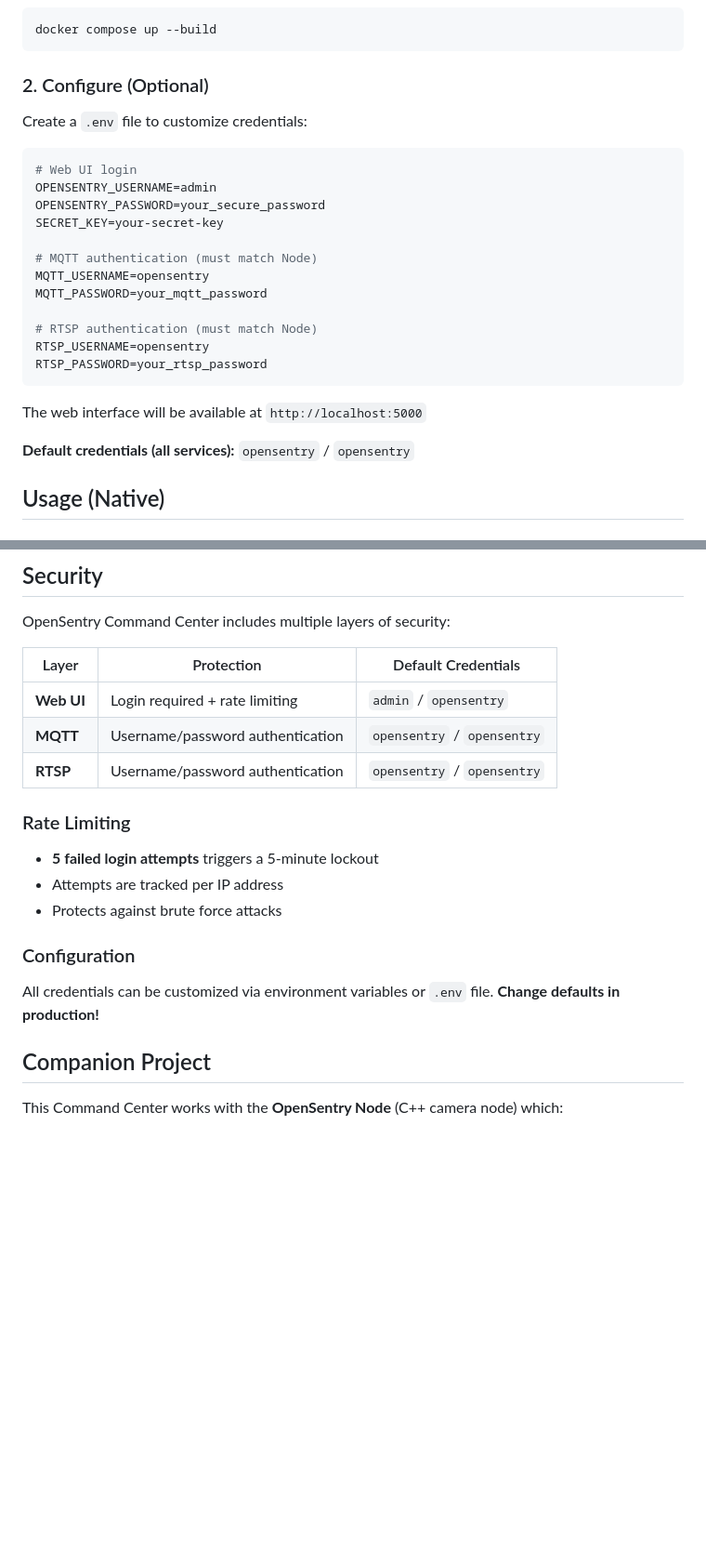
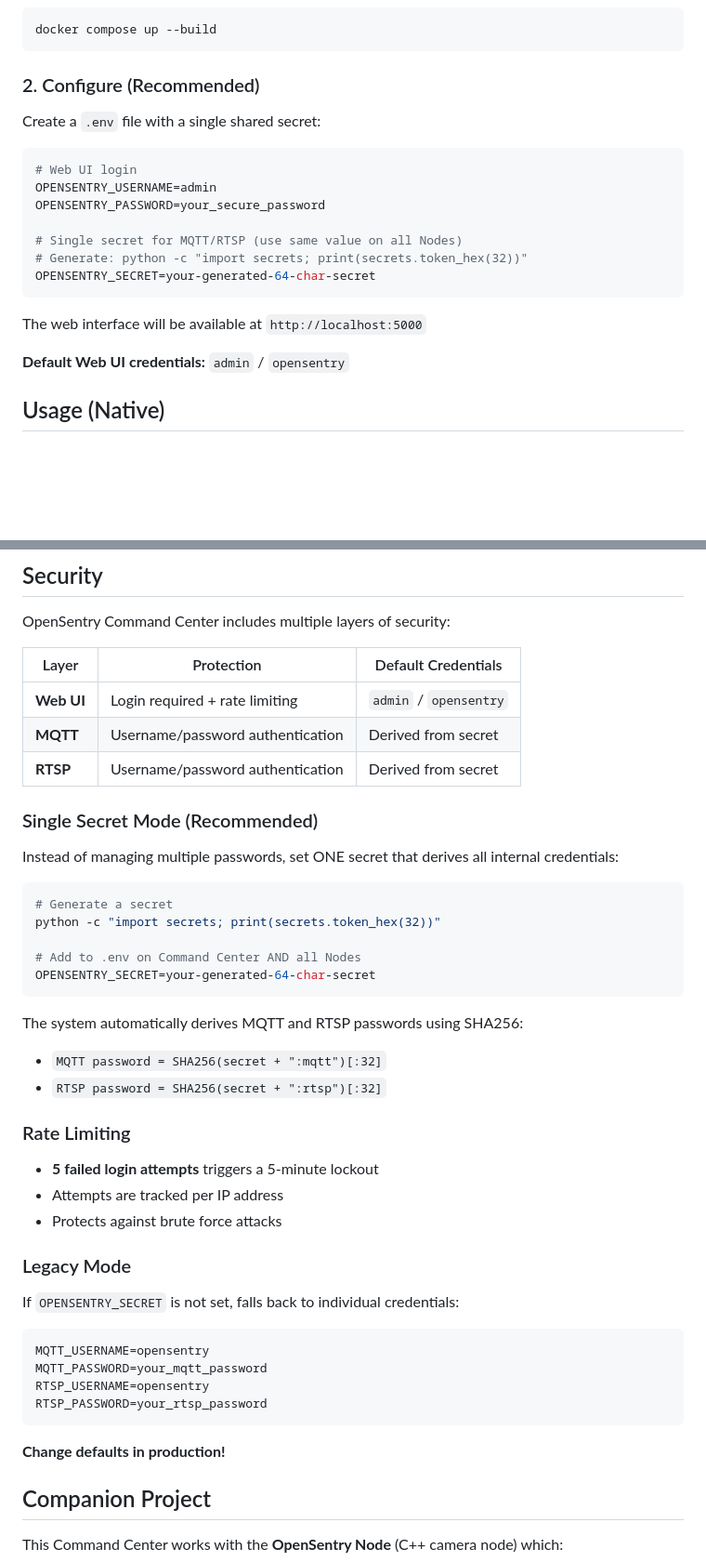
Before and after one commit to SourceBox-LLC/OpenSentry-Command, a Markdown page: README.md, 2 parts joined by grey strips. Shown at 93% size. Drawn GitHub-style; blank space fills up the shorter version.

Commit message:
docs: update README to emphasize single secret credential mode
- Promote single secret mode from optional to recommended configuration
- Add dedicated "Single Secret Mode" section with generation instructions
- Document credential derivation formulas (SHA256-based)
- Rename legacy individual credentials section to "Legacy Mode"
- Update security table to show derived credentials
- Simplify default credentials documentation
- Remove redundant credential examples from initial setup section

````diff
--- a/README.md
+++ b/README.md
@@ -103,28 +103,23 @@ pip install -r requirements.txt
 docker compose up --build
 ```
 
-### 2. Configure (Optional)
+### 2. Configure (Recommended)
 
-Create a `.env` file to customize credentials:
+Create a `.env` file with a single shared secret:
 
 ```bash
 # Web UI login
 OPENSENTRY_USERNAME=admin
 OPENSENTRY_PASSWORD=your_secure_password
-SECRET_KEY=your-secret-key
 
-# MQTT authentication (must match Node)
-MQTT_USERNAME=opensentry
-MQTT_PASSWORD=your_mqtt_password
-
-# RTSP authentication (must match Node)
-RTSP_USERNAME=opensentry
-RTSP_PASSWORD=your_rtsp_password
+# Single secret for MQTT/RTSP (use same value on all Nodes)
+# Generate: python -c "import secrets; print(secrets.token_hex(32))"
+OPENSENTRY_SECRET=your-generated-64-char-secret
 ```
 
 The web interface will be available at `http://localhost:5000`
 
-**Default credentials (all services):** `opensentry` / `opensentry`
+**Default Web UI credentials:** `admin` / `opensentry`
 
 ## Usage (Native)
 
@@ -212,8 +207,24 @@ OpenSentry Command Center includes multiple layers of security:
 | Layer | Protection | Default Credentials |
 |-------|-----------|---------------------|
 | **Web UI** | Login required + rate limiting | `admin` / `opensentry` |
-| **MQTT** | Username/password authentication | `opensentry` / `opensentry` |
-| **RTSP** | Username/password authentication | `opensentry` / `opensentry` |
+| **MQTT** | Username/password authentication | Derived from secret |
+| **RTSP** | Username/password authentication | Derived from secret |
+
+### Single Secret Mode (Recommended)
+
+Instead of managing multiple passwords, set ONE secret that derives all internal credentials:
+
+```bash
+# Generate a secret
+python -c "import secrets; print(secrets.token_hex(32))"
+
+# Add to .env on Command Center AND all Nodes
+OPENSENTRY_SECRET=your-generated-64-char-secret
+```
+
+The system automatically derives MQTT and RTSP passwords using SHA256:
+- `MQTT password = SHA256(secret + ":mqtt")[:32]`
+- `RTSP password = SHA256(secret + ":rtsp")[:32]`
 
 ### Rate Limiting
 
@@ -221,9 +232,17 @@ OpenSentry Command Center includes multiple layers of security:
 - Attempts are tracked per IP address
 - Protects against brute force attacks
 
-### Configuration
+### Legacy Mode
 
-All credentials can be customized via environment variables or `.env` file. **Change defaults in production!**
+If `OPENSENTRY_SECRET` is not set, falls back to individual credentials:
+```bash
+MQTT_USERNAME=opensentry
+MQTT_PASSWORD=your_mqtt_password
+RTSP_USERNAME=opensentry
+RTSP_PASSWORD=your_rtsp_password
+```
+
+**Change defaults in production!**
 
 ## Companion Project
 
````
